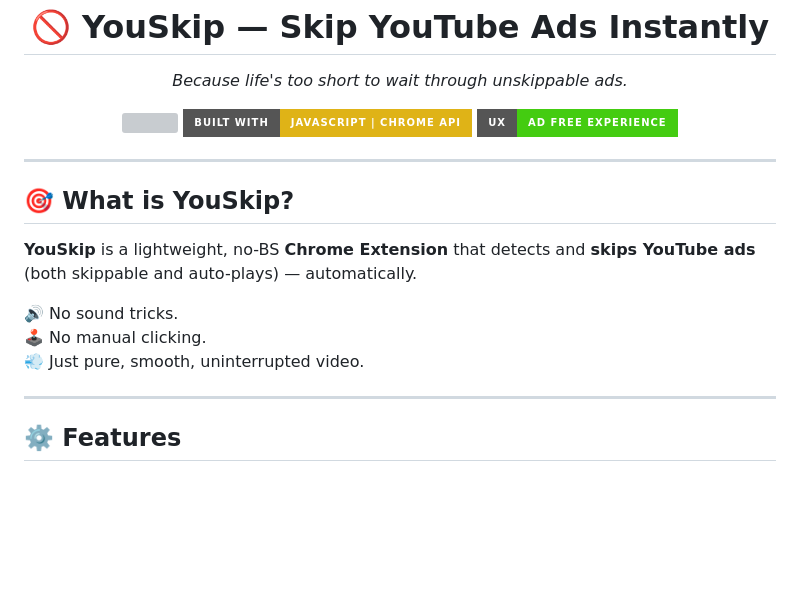
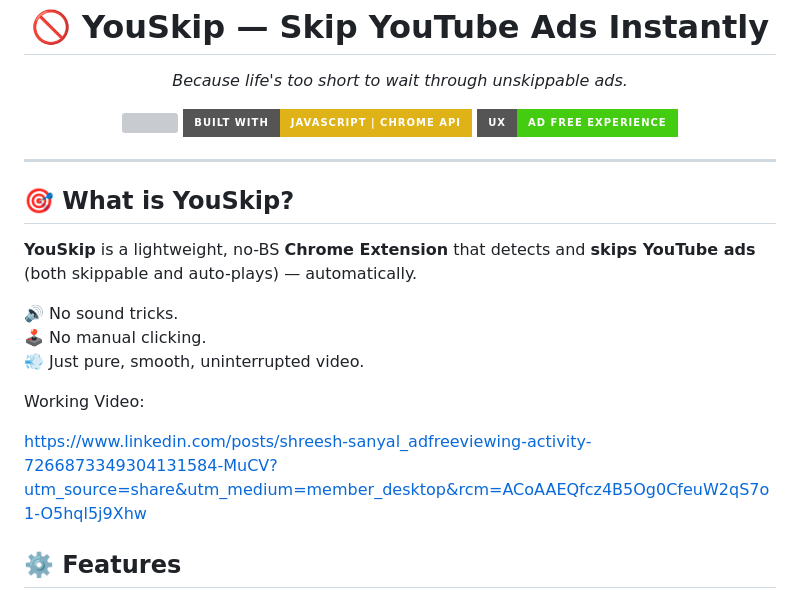
Before and after one commit to SHREESH2004/YouSkip, a Markdown page: README.md, the part around the change. Drawn GitHub-style; badges without logos; blank space fills up the shorter version; grey boxes are pictures that could not be loaded.

```diff
--- a/README.md
+++ b/README.md
@@ -4,6 +4,9 @@
 <p align="center">
   <em>Because life's too short to wait through unskippable ads.</em>
 </p>
+
+
+
 
 <p align="center">
   <img src="https://img.shields.io/chrome-web-store/v/your-extension-id?label=Chrome%20Web%20Store&color=blue&style=for-the-badge">
@@ -13,6 +16,8 @@
 
 ---
 
+
+
 ## 🎯 What is YouSkip?
 
 **YouSkip** is a lightweight, no-BS **Chrome Extension** that detects and **skips YouTube ads** (both skippable and auto-plays) — automatically.
@@ -21,7 +26,13 @@
 🕹️ No manual clicking.
 💨 Just pure, smooth, uninterrupted video.
 
----
+
+Working Video:
+
+https://www.linkedin.com/posts/shreesh-sanyal_adfreeviewing-activity-7266873349304131584-MuCV?utm_source=share&utm_medium=member_desktop&rcm=ACoAAEQfcz4B5Og0CfeuW2qS7o1-O5hql5j9Xhw
+
+
+
 
 ## ⚙️ Features
 
```
